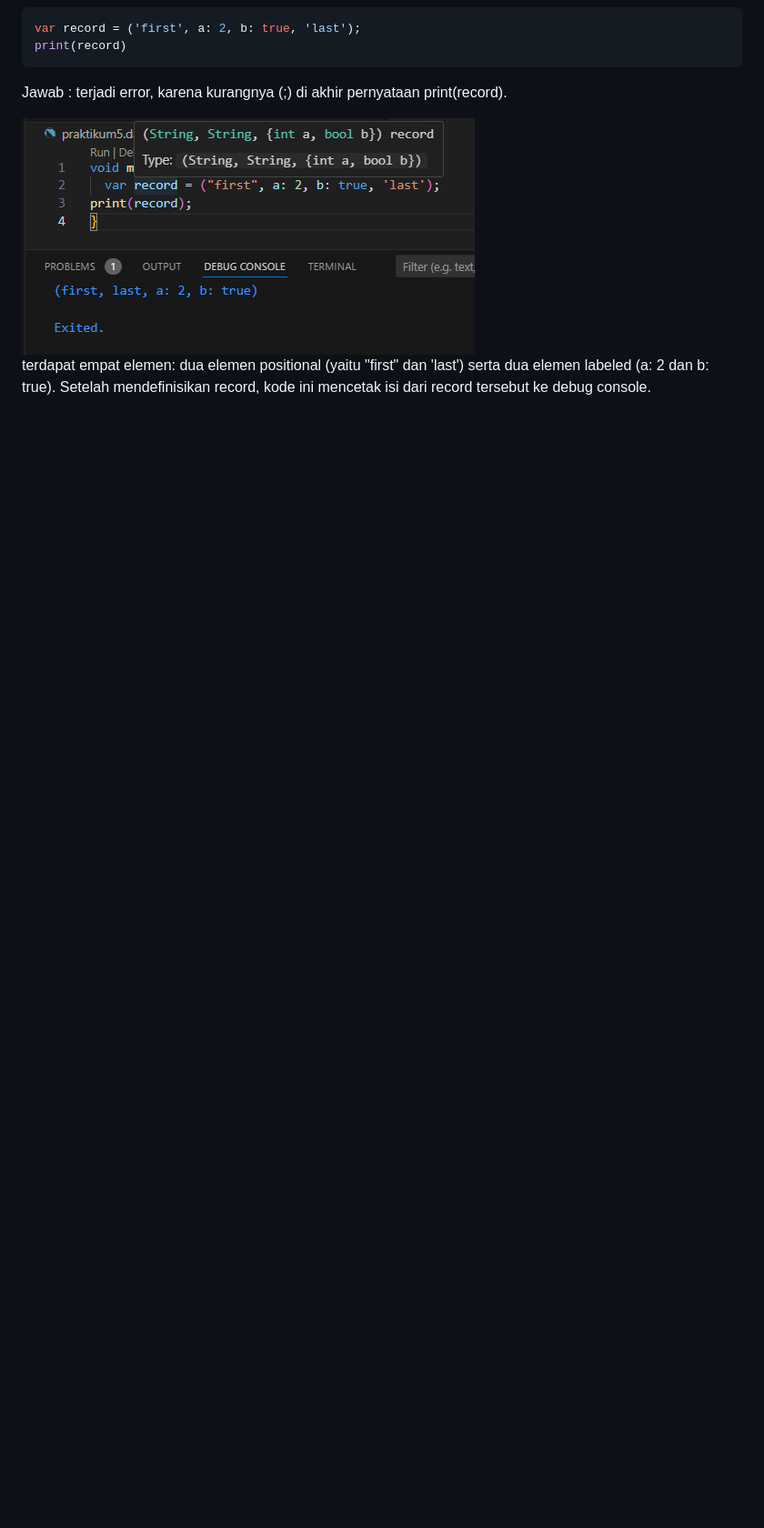
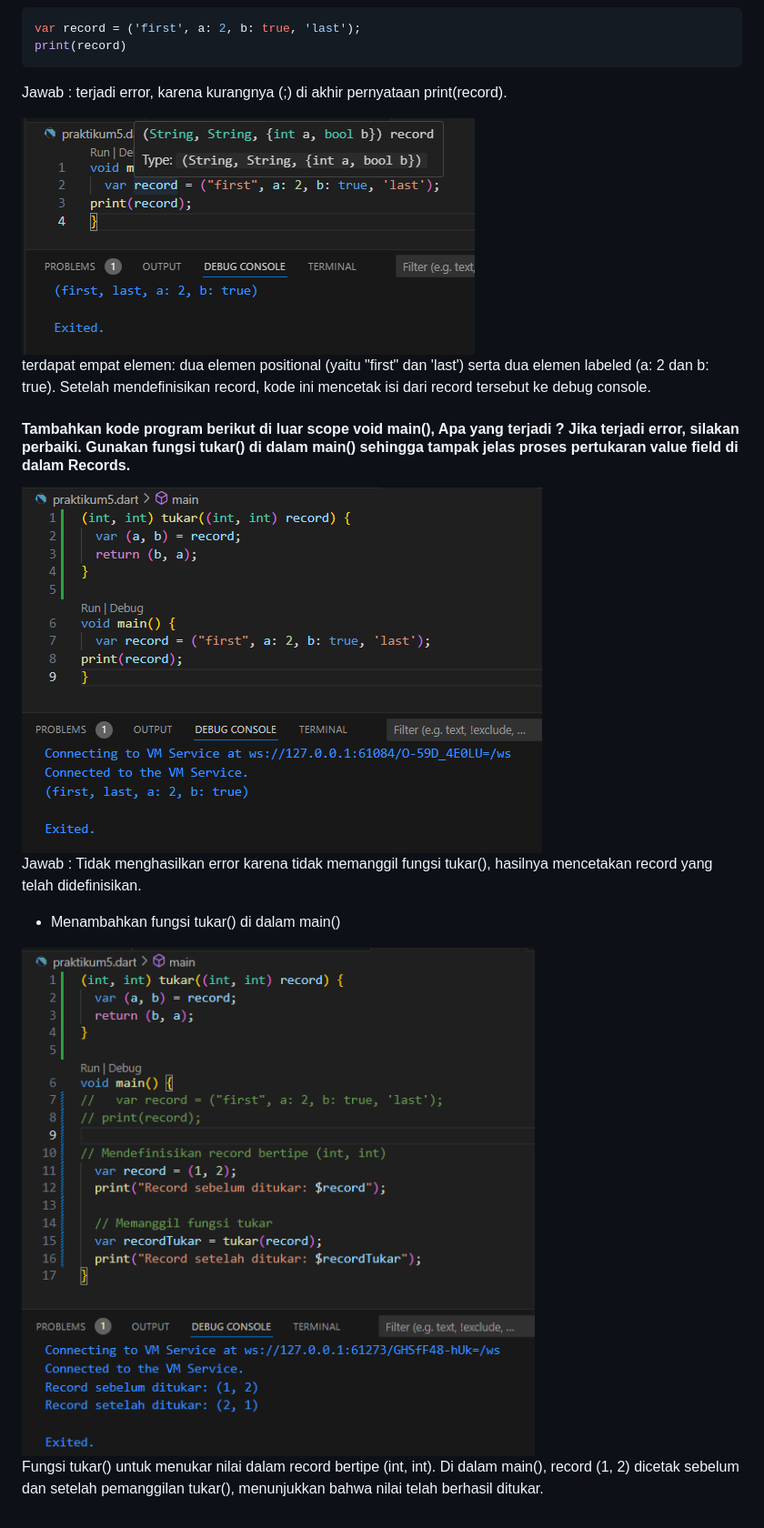
Before and after one commit to yogiannanf/PemrogramanMobile, a Markdown page: LaporanJawabanPraktikum3.md, the part around the change. Shown: that part at 91% size. Drawn GitHub-style; pictures changed too: img/prak5a.png (added), img/prak5b.png (added); blank space fills up the shorter version.

Commit message:
Praktikum 5 bagian 3

```diff
--- a/LaporanJawabanPraktikum3.md
+++ b/LaporanJawabanPraktikum3.md
@@ -155,3 +155,15 @@ Jawab : terjadi error, karena kurangnya (;) di akhir pernyataan print(record).
 <img src = img/prak5.png>
 
 terdapat empat elemen: dua elemen positional (yaitu "first" dan 'last') serta dua elemen labeled (a: 2 dan b: true). Setelah mendefinisikan record, kode ini mencetak isi dari record tersebut ke debug console.
+
+#### Tambahkan kode program berikut di luar scope void main(), Apa yang terjadi ? Jika terjadi error, silakan perbaiki. Gunakan fungsi tukar() di dalam main() sehingga tampak jelas proses pertukaran value field di dalam Records.
+
+<img src = img/prak5a.png>
+
+ Jawab : Tidak menghasilkan error karena tidak memanggil fungsi tukar(), hasilnya mencetakan record yang telah didefinisikan.
+
+ - Menambahkan fungsi tukar() di dalam main()
+
+ <img src = img/prak5b.png>
+
+  Fungsi tukar() untuk menukar nilai dalam record bertipe (int, int). Di dalam main(), record (1, 2) dicetak sebelum dan setelah pemanggilan tukar(), menunjukkan bahwa nilai telah berhasil ditukar.
```
Also changed, not shown: 1 other file.
